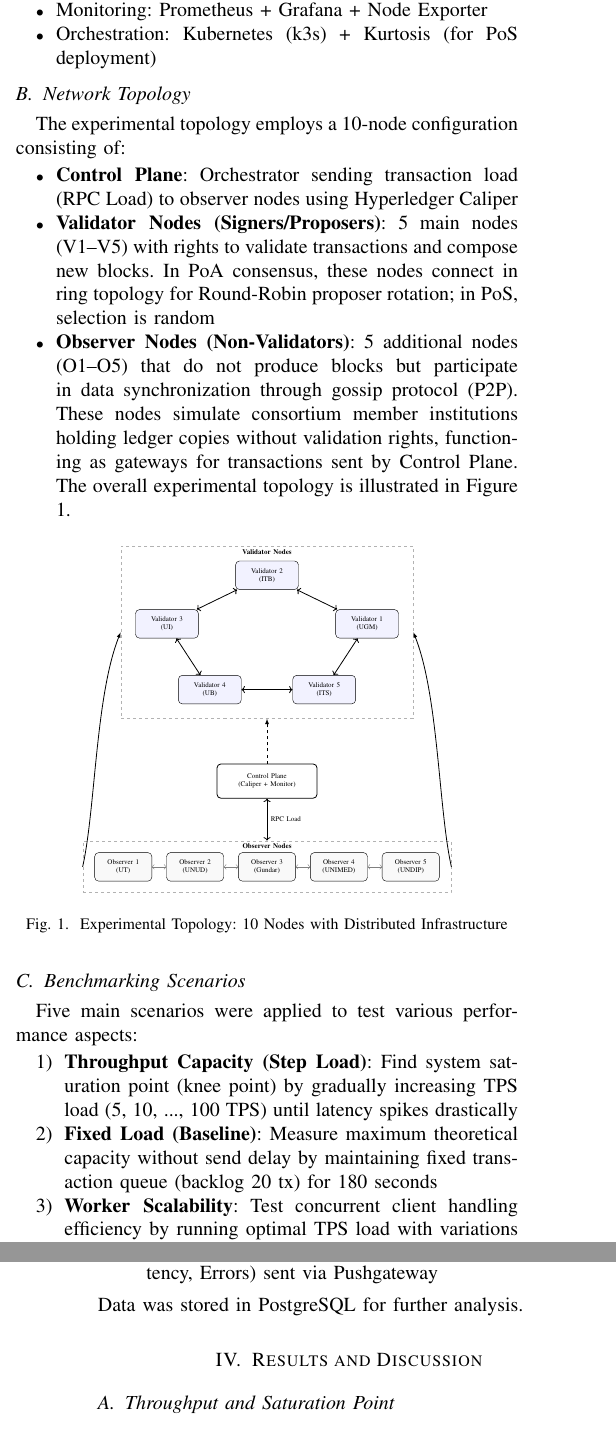
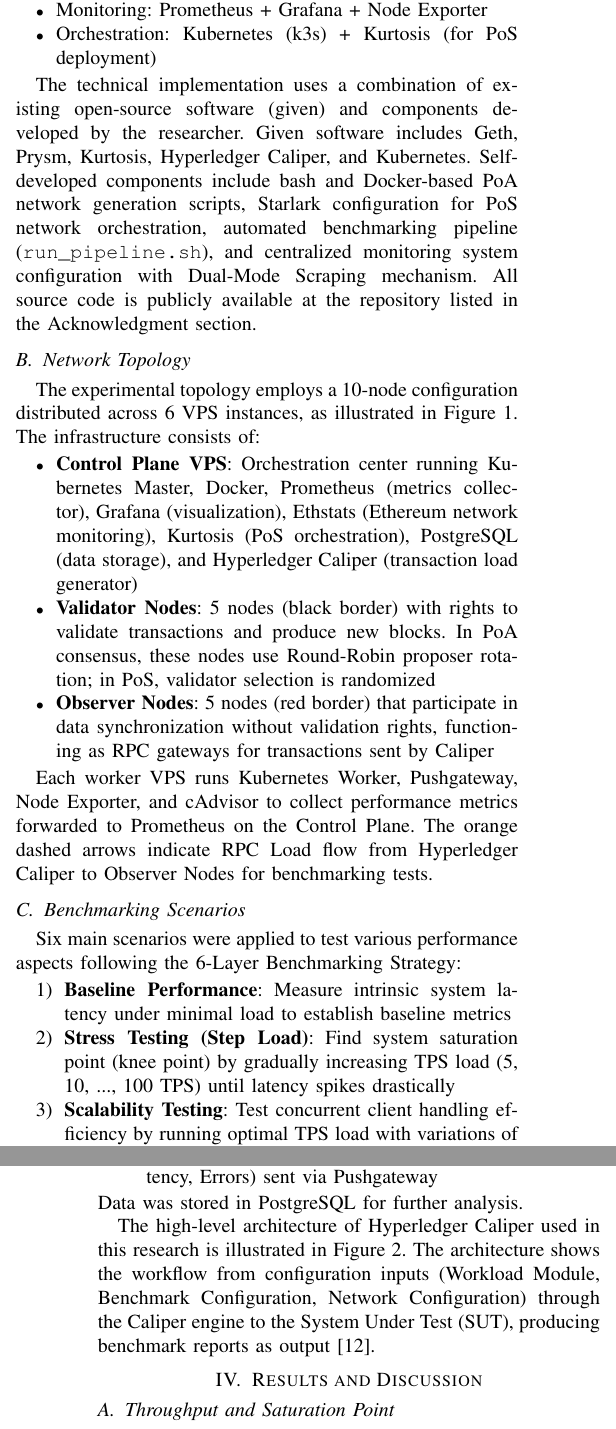
Before and after one commit to Skripsi-Maulana-Anjari/naskah-makalah, a LaTeX paper (main.tex): two parts of the columns of pages 2 and 3 of 5 before the commit and two parts of the columns of pages 2 and 3 of 6 after it, joined at a grey line, cut so that both start at the same text. Compiled offline with pdfLaTeX; a missing font is replaced by an installed copy or a similar font; a LaTeX package or settings file that is missing is left out.

Commit message:
feat: Sync paper with thesis revisions
- Restructure abstract (Background → Objective → Method → Results → Conclusion)
- Update benchmarking scenarios from 5 to 6 layers
- Add given vs developed software paragraph
- Replace Figure 1 with testbed architecture diagram
- Add Caliper architecture figure with citation
- Fix typo and corrupted BibTeX entries

```diff
--- a/main.tex
+++ b/main.tex
@@ -99,90 +99,37 @@
     \item Orchestration: Kubernetes (k3s) + Kurtosis (for PoS deployment)
 \end{itemize}
 
+The technical implementation uses a combination of existing open-source software (given) and components developed by the researcher. Given software includes Geth, Prysm, Kurtosis, Hyperledger Caliper, and Kubernetes. Self-developed components include bash and Docker-based PoA network generation scripts, Starlark configuration for PoS network orchestration, automated benchmarking pipeline (\texttt{run\_pipeline.sh}), and centralized monitoring system configuration with Dual-Mode Scraping mechanism. All source code is publicly available at the repository listed in the Acknowledgment section.
+
 \subsection{Network Topology}
 
-The experimental topology employs a 10-node configuration consisting of:
+The experimental topology employs a 10-node configuration distributed across 6 VPS instances, as illustrated in Figure \ref{fig:testbed_architecture}. The infrastructure consists of:
 \begin{itemize}
-    \item \textbf{Control Plane}: Orchestrator sending transaction load (RPC Load) to observer nodes using Hyperledger Caliper
-    \item \textbf{Validator Nodes (Signers/Proposers)}: 5 main nodes (V1--V5) with rights to validate transactions and compose new blocks. In PoA consensus, these nodes connect in ring topology for Round-Robin proposer rotation; in PoS, selection is random
-    \item \textbf{Observer Nodes (Non-Validators)}: 5 additional nodes (O1--O5) that do not produce blocks but participate in data synchronization through gossip protocol (P2P). These nodes simulate consortium member institutions holding ledger copies without validation rights, functioning as gateways for transactions sent by Control Plane. The overall experimental topology is illustrated in Figure \ref{fig:experimental_topology}.
+    \item \textbf{Control Plane VPS}: Orchestration center running Kubernetes Master, Docker, Prometheus (metrics collector), Grafana (visualization), Ethstats (Ethereum network monitoring), Kurtosis (PoS orchestration), PostgreSQL (data storage), and Hyperledger Caliper (transaction load generator)
+    \item \textbf{Validator Nodes}: 5 nodes (black border) with rights to validate transactions and produce new blocks. In PoA consensus, these nodes use Round-Robin proposer rotation; in PoS, validator selection is randomized
+    \item \textbf{Observer Nodes}: 5 nodes (red border) that participate in data synchronization without validation rights, functioning as RPC gateways for transactions sent by Caliper
 \end{itemize}
+
+Each worker VPS runs Kubernetes Worker, Pushgateway, Node Exporter, and cAdvisor to collect performance metrics forwarded to Prometheus on the Control Plane. The orange dashed arrows indicate RPC Load flow from Hyperledger Caliper to Observer Nodes for benchmarking tests.
 
 \begin{figure}[htbp]
     \centering
-    \resizebox{0.75\columnwidth}{!}{
-    \begin{tikzpicture}[
-        node distance=1.5cm,
-        validator/.style={rectangle, draw, rounded corners, fill=blue!5, minimum width=2.2cm, minimum height=1cm, align=center, font=\scriptsize},
-        observer/.style={rectangle, draw, rounded corners, fill=gray!5, minimum width=2cm, minimum height=1cm, align=center, font=\scriptsize},
-        cp/.style={rectangle, draw, rounded corners, thick, fill=white, minimum width=3.5cm, minimum height=1.2cm, align=center, font=\scriptsize},
-        groupbox/.style={draw, dashed, thick, inner sep=0.5cm, gray!60},
-        arrow/.style={-latex, thick},
-        line/.style={draw, -latex, thick}
-    ]
-
-        % --- Bottom: Observer Nodes ---
-        \node[observer] (O3) at (0, 0) {Observer 3\\(Gundar)};
-        \node[observer] (O2) [left=0.5cm of O3] {Observer 2\\(UNUD)};
-        \node[observer] (O1) [left=0.5cm of O2] {Observer 1\\(UT)};
-        \node[observer] (O4) [right=0.5cm of O3] {Observer 4\\(UNIMED)};
-        \node[observer] (O5) [right=0.5cm of O4] {Observer 5\\(UNDIP)};
-
-        % Observer P2P Connections (Gossip)
-        \draw[<->, gray, thin] (O1) -- (O2);
-        \draw[<->, gray, thin] (O2) -- (O3);
-        \draw[<->, gray, thin] (O3) -- (O4);
-        \draw[<->, gray, thin] (O4) -- (O5);
-
-        % Observer Group Box
-        \node[draw, dashed, thick, gray!60, fit=(O1) (O5), inner sep=0.4cm] (obs_group) {};
-        \node[anchor=north, font=\scriptsize\bfseries] at (obs_group.north) {Observer Nodes};
-
-        % --- Middle: Control Plane ---
-        \node[cp] (CP) at (0, 3) {Control Plane\\(Caliper + Monitor)};
-
-        % --- Top: Validator Nodes ---
-        \begin{scope}[yshift=8cm]
-            \node[validator] (V2) at (0, 2.2) {Validator 2\\(ITB)};
-            \node[validator] (V1) at (3.5, 0.5) {Validator 1\\(UGM)};
-            \node[validator] (V3) at (-3.5, 0.5) {Validator 3\\(UI)};
-            \node[validator] (V5) at (2, -1.8) {Validator 5\\(ITS)};
-            \node[validator] (V4) at (-2, -1.8) {Validator 4\\(UB)};
-
-            % Validator Bidirectional Ring
-            \draw[<->, thick] (V1) -- (V2);
-            \draw[<->, thick] (V2) -- (V3);
-            \draw[<->, thick] (V3) -- (V4);
-            \draw[<->, thick] (V4) -- (V5);
-            \draw[<->, thick] (V5) -- (V1);
-
-            % Validator Group Box
-            \node[draw, dashed, thick, gray!60, fit=(V1) (V2) (V3) (V4) (V5), inner sep=0.5cm, minimum height=5.5cm] (val_group) {};
-            \node[anchor=north, font=\scriptsize\bfseries] at (val_group.north) {Validator Nodes};
-        \end{scope}
-
-        % --- Connections ---
-        \draw[<->, thick] (CP) -- (obs_group.north) node[midway, right, font=\scriptsize] {RPC Load};
-        \draw[arrow] (obs_group.west) .. controls (-6, 2) and (-6, 6) .. (val_group.west);
-        \draw[arrow] (obs_group.east) .. controls (6, 2) and (6, 6) .. (val_group.east);
-        \draw[dashed, arrow] (CP) -- (val_group.south);
-
-    \end{tikzpicture}
-    }
-    \caption{Experimental Topology: 10 Nodes with Distributed Infrastructure}
-    \label{fig:experimental_topology}
+    \includegraphics[width=0.95\columnwidth]{testbed_architecture.png}
+    \caption{Testbed Infrastructure Architecture: Distribution of Software Components Across VPS Instances}
+    \label{fig:testbed_architecture}
 \end{figure}
 
 \subsection{Benchmarking Scenarios}
 
-Five main scenarios were applied to test various performance aspects:
+Six main scenarios were applied to test various performance aspects following the 6-Layer Benchmarking Strategy:
 
 \begin{enumerate}
-    \item \textbf{Throughput Capacity (Step Load)}: Find system saturation point (knee point) by gradually increasing TPS load (5, 10, ..., 100 TPS) until latency spikes drastically
-    \item \textbf{Fixed Load (Baseline)}: Measure maximum theoretical capacity without send delay by maintaining fixed transaction queue (backlog 20 tx) for 180 seconds
-    \item \textbf{Worker Scalability}: Test concurrent client handling efficiency by running optimal TPS load with variations of 1, 3, and 5 workers
-    \item \textbf{Read Intensive}: Measure read operation (RPC) performance dominant in real applications with high read loads (200, 400, 600 TPS) on existing data
-    \item \textbf{Functional Lifecycle \& Stability}: Test full function (Mint-Read-Burn) and long-term stability through Soak Test for 15 minutes at 60\% optimal load
+    \item \textbf{Baseline Performance}: Measure intrinsic system latency under minimal load to establish baseline metrics
+    \item \textbf{Stress Testing (Step Load)}: Find system saturation point (knee point) by gradually increasing TPS load (5, 10, ..., 100 TPS) until latency spikes drastically
+    \item \textbf{Scalability Testing}: Test concurrent client handling efficiency by running optimal TPS load with variations of 1, 3, and 5 workers, and measure read operation (RPC) performance with high read loads (200, 400, 600 TPS)
+    \item \textbf{Resource Efficiency}: Measure computational resource usage (CPU, RAM, Disk I/O, Network) to evaluate infrastructure efficiency
+    \item \textbf{Resilience \& Stability (Soak Test)}: Test long-term stability through Soak Test for 15 minutes at 60\% optimal load to detect cumulative performance degradation
+    \item \textbf{Functional Lifecycle}: Validate data consistency through complete transaction lifecycle (Mint-Read-Burn)
 \end{enumerate}
 
 \subsection{Metrics}
@@ -203,3 +150,5 @@
     \item \textbf{Hyperledger Caliper}: Transaction metrics (TPS, Latency, Errors) sent via Pushgateway
 \end{enumerate}
 Data was stored in PostgreSQL for further analysis.
+
+The high-level architecture of Hyperledger Caliper used in this research is illustrated in Figure \ref{fig:caliper_architecture}. The architecture shows the workflow from configuration inputs (Workload Module, Benchmark Configuration, Network Configuration) through the Caliper engine to the System Under Test (SUT), producing benchmark reports as output \cite{hyperledger_caliper}.
@@ -206,3 +160,5 @@
+    \label{fig:caliper_architecture}
+\end{figure}
 
 \section{Results and Discussion}
 
```
Also changed, not shown: references.bib (+0 -5 lines), caliper_architecture.png (added), main.pdf, testbed_architecture.png (added), main.tex (9 more changed lines).
